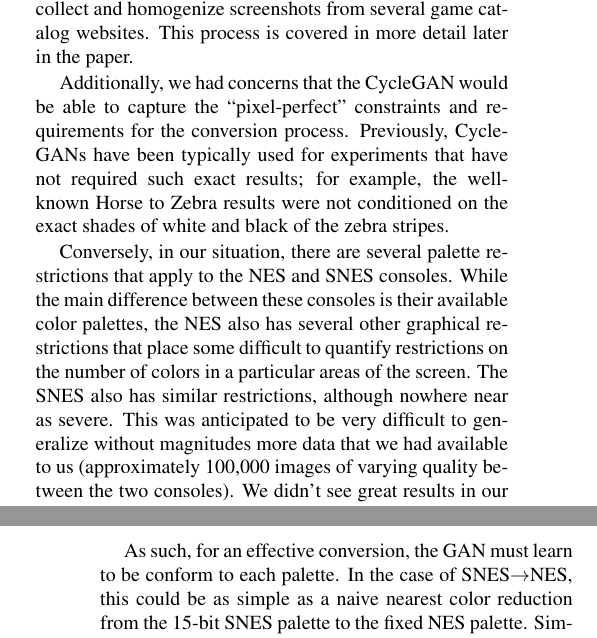
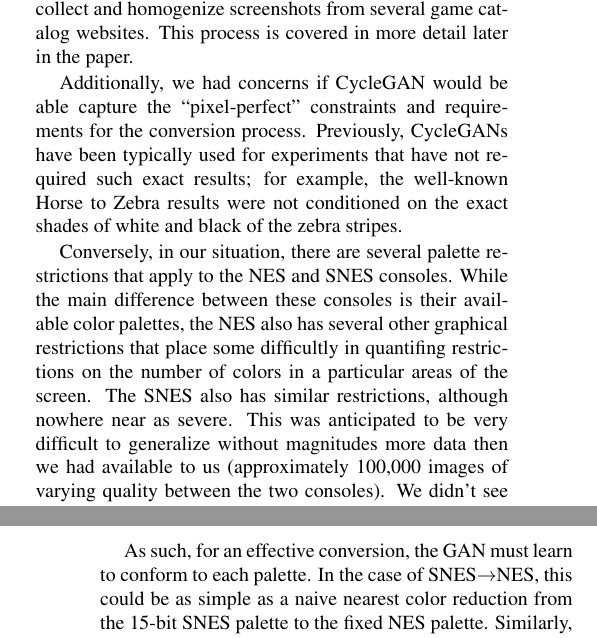
Before and after one commit to team-triforce/retroGAN, a LaTeX paper (report/egpaper_for_review.tex): two parts of the columns of pages 2 and 3 of 11, joined at a grey line, cut so that both start at the same text. Compiled offline with pdfLaTeX.

Commit message:
Small cleanup in the report

```diff
--- a/report/egpaper_for_review.tex
+++ b/report/egpaper_for_review.tex
@@ -93,9 +93,9 @@
 
 The main problem we expected was a lack of clean data. While there are plenty of screenshots of games available across the Internet, we could not find any pre-sorted collections of clean images. As such, we ended up writing several custom web scrapers and image processing tools to collect and homogenize screenshots from several game catalog websites. This process is covered in more detail later in the paper.
 
-Additionally, we had concerns that the CycleGAN would be able to capture the ``pixel-perfect'' constraints and requirements for the conversion process. Previously, CycleGANs have been typically used for experiments that have not required such exact results; for example, the well-known Horse to Zebra results were not conditioned on the exact shades of white and black of the zebra stripes.
+Additionally, we had concerns if CycleGAN would be able capture the ``pixel-perfect'' constraints and requirements for the conversion process. Previously, CycleGANs have been typically used for experiments that have not required such exact results; for example, the well-known Horse to Zebra results were not conditioned on the exact shades of white and black of the zebra stripes.
 
-Conversely, in our situation, there are several palette restrictions that apply to the NES and SNES consoles. While the main difference between these consoles is their available color palettes, the NES also has several other graphical restrictions that place some difficult to quantify restrictions on the number of colors in a particular areas of the screen. The SNES also has similar restrictions, although nowhere near as severe. This was anticipated to be very difficult to generalize without magnitudes more data that we had available to us (approximately 100,000 images of varying quality between the two consoles). We didn't see great results in our first attempt, however after performing some additional pre-processing (covered later in this paper), we started seeing interesting results with convincing translations very early on.
+Conversely, in our situation, there are several palette restrictions that apply to the NES and SNES consoles. While the main difference between these consoles is their available color palettes, the NES also has several other graphical restrictions that place some difficultly in quantifing restrictions on the number of colors in a particular areas of the screen. The SNES also has similar restrictions, although nowhere near as severe. This was anticipated to be very difficult to generalize without magnitudes more data then we had available to us (approximately 100,000 images of varying quality between the two consoles). We didn't see great results in our first attempt, however after performing some additional pre-processing (covered later in this paper), we started seeing interesting results with convincing translations very early on.
 
 \textbf{\textcolor{blue}{Important: Mention any code repositories (with citations) or other sources that you used, and specifically what changes you made to them for your project.}}
 
@@ -104,7 +104,7 @@
 
 As previously mentioned, there are some additional restrictions to how these colors can be used, but we do not cover them here; they are of more concern to emulator writers, and it was hoped that \--- given enough data \--- the CycleGAN would be able to figure these out for itself.
 
-As such, for an effective conversion, the GAN must learn to be conform to each palette. In the case of SNES${\rightarrow}$NES, this could be as simple as a naive nearest color reduction from the 15-bit SNES palette to the fixed NES palette. Similarly, for the NES${\rightarrow}$SNES conversion, the GAN could simply ensure that the chosen colors fit the 15-bit RGB restriction. However, we hoped for (and observed) more complex behaviors than this, implying that the GAN was able to somewhat successfully extract more of the stylistic differences between NES and SNES graphics. This will be discussed in later sections.
+As such, for an effective conversion, the GAN must learn to conform to each palette. In the case of SNES${\rightarrow}$NES, this could be as simple as a naive nearest color reduction from the 15-bit SNES palette to the fixed NES palette. Similarly, for the NES${\rightarrow}$SNES conversion, the GAN could simply ensure that the chosen colors fit the 15-bit RGB restriction. However, we hoped for (and observed) more complex behaviors than this, implying that the GAN was able to somewhat successfully extract more of the stylistic differences between NES and SNES graphics. This will be discussed in later sections.
 
 \begin{figure}[htp]
    \centering
```
